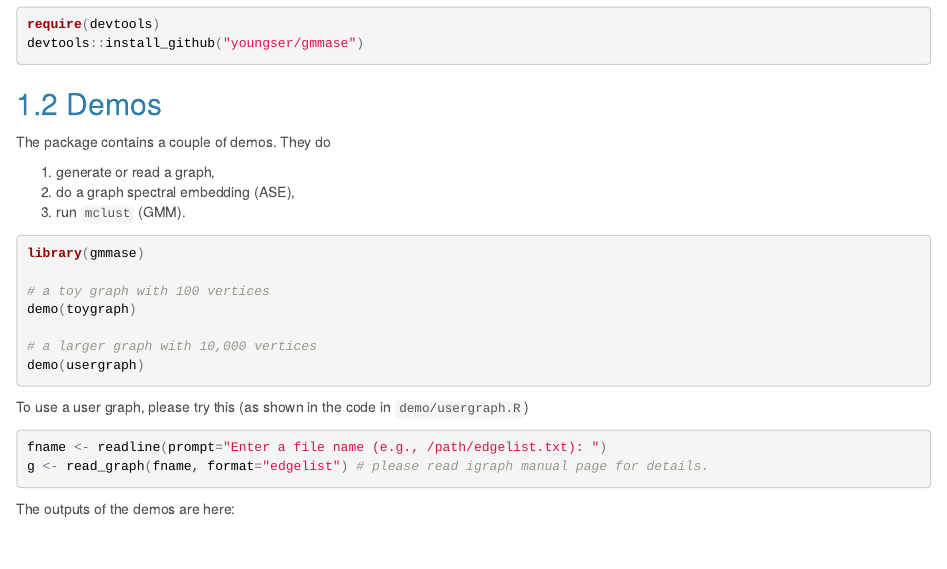
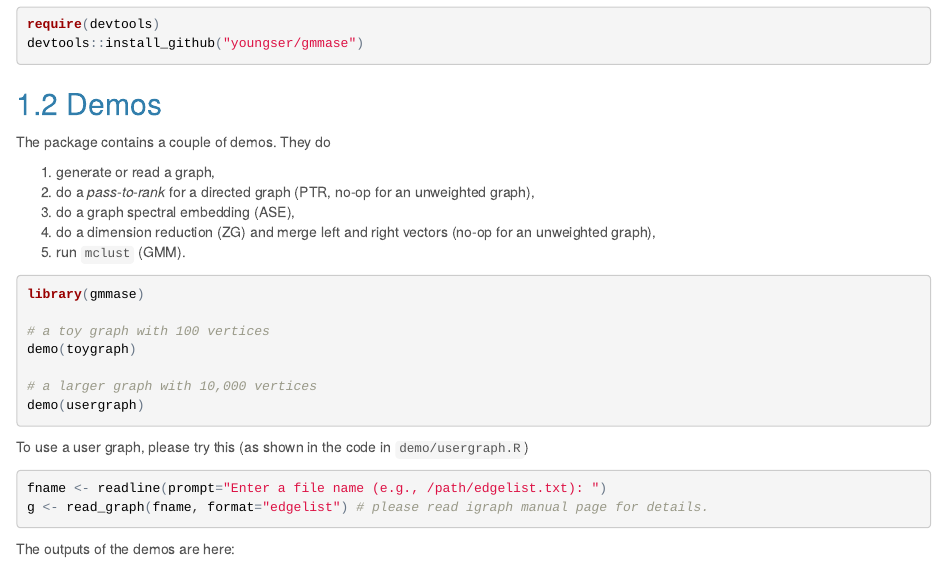
Before and after one commit to youngser/gmmase, an R Markdown document (README.Rmd): the page in a window 1100 px wide, from 320 px down. The pictures show the output file README.html that the author committed with the source, opened offline.

Commit message:
edit README

````diff
--- a/README.Rmd
+++ b/README.Rmd
@@ -31,8 +31,10 @@ devtools::install_github("youngser/gmmase")
 The package contains a couple of demos. They do
 
 1. generate or read a graph,
-2. do a graph spectral embedding (ASE),
-3. run `mclust` (GMM).
+2. do a _pass-to-rank_ for a directed graph (PTR, no-op for an unweighted graph),
+3. do a graph spectral embedding (ASE),
+4. do a dimension reduction (ZG) and merge left and right vectors (no-op for an unweighted graph),
+5. run `mclust` (GMM).
 
 ```{r demo, eval=FALSE}
 library(gmmase)
````
Also changed, not shown: demo/usergraph.R (+1 -1 lines), README.html, README.md, demo/usergraph.html.
